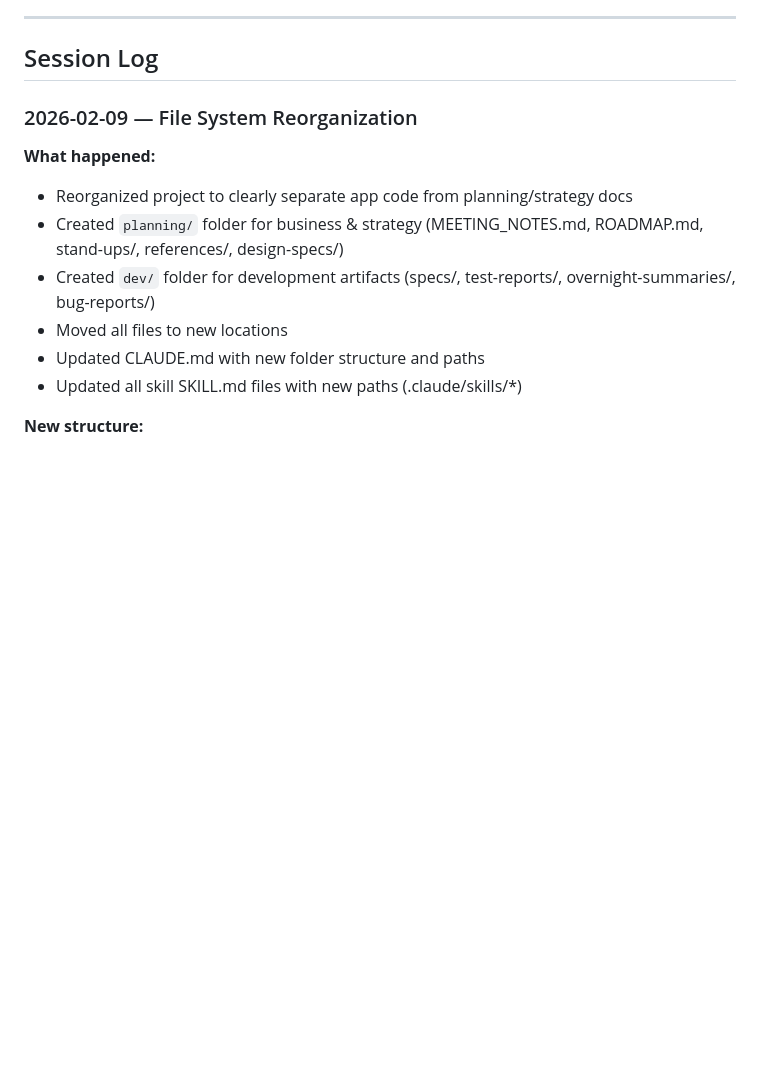
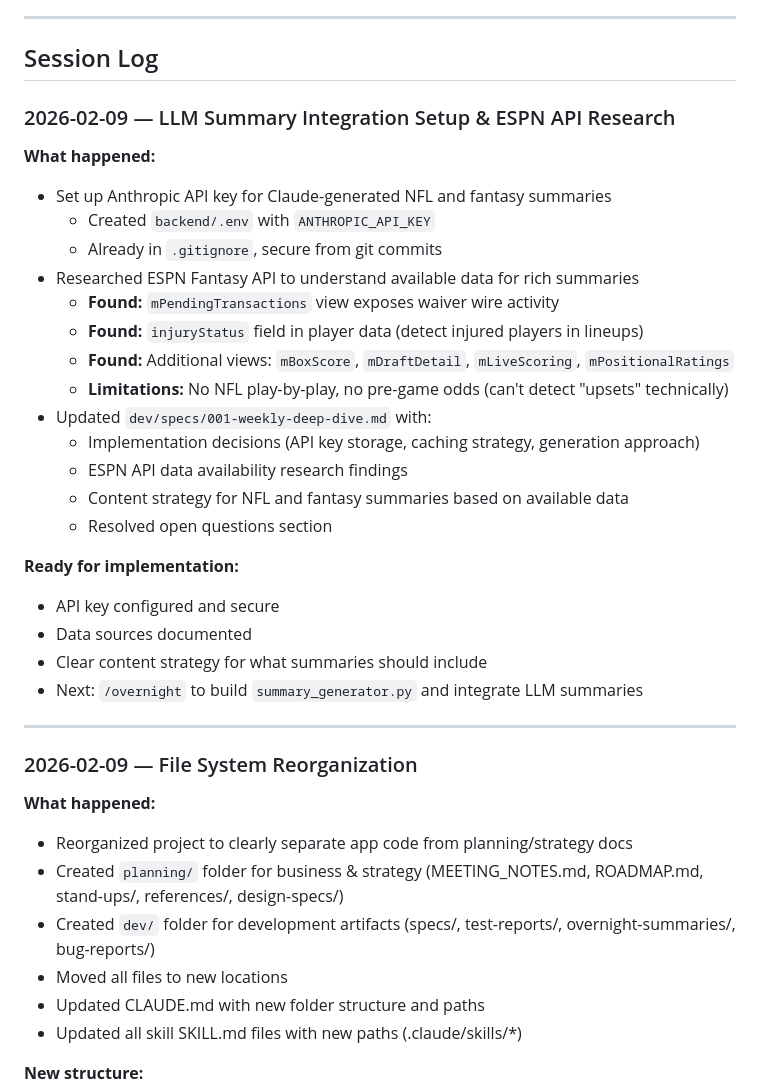
Before and after one commit to willhofner/fantasy-football-wrapped, a Markdown page: planning/MEETING_NOTES.md, the part around the change. Drawn GitHub-style; blank space fills up the shorter version.

```diff
--- a/planning/MEETING_NOTES.md
+++ b/planning/MEETING_NOTES.md
@@ -5,6 +5,31 @@ Living changelog. Reverse chronological. Bulleted and scannable.
 ---
 
 ## Session Log
+
+### 2026-02-09 — LLM Summary Integration Setup & ESPN API Research
+
+**What happened:**
+- Set up Anthropic API key for Claude-generated NFL and fantasy summaries
+  - Created `backend/.env` with `ANTHROPIC_API_KEY`
+  - Already in `.gitignore`, secure from git commits
+- Researched ESPN Fantasy API to understand available data for rich summaries
+  - **Found:** `mPendingTransactions` view exposes waiver wire activity
+  - **Found:** `injuryStatus` field in player data (detect injured players in lineups)
+  - **Found:** Additional views: `mBoxScore`, `mDraftDetail`, `mLiveScoring`, `mPositionalRatings`
+  - **Limitations:** No NFL play-by-play, no pre-game odds (can't detect "upsets" technically)
+- Updated `dev/specs/001-weekly-deep-dive.md` with:
+  - Implementation decisions (API key storage, caching strategy, generation approach)
+  - ESPN API data availability research findings
+  - Content strategy for NFL and fantasy summaries based on available data
+  - Resolved open questions section
+
+**Ready for implementation:**
+- API key configured and secure
+- Data sources documented
+- Clear content strategy for what summaries should include
+- Next: `/overnight` to build `summary_generator.py` and integrate LLM summaries
+
+---
 
 ### 2026-02-09 — File System Reorganization
 
```
Also changed, not shown: dev/specs/001-weekly-deep-dive.md (+60 -5 lines).
